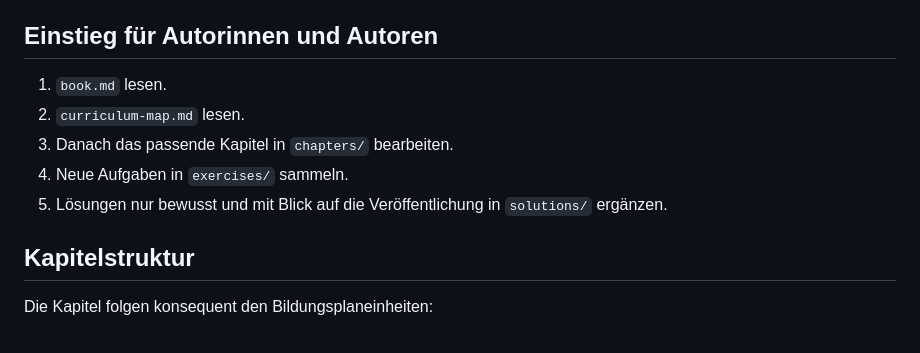
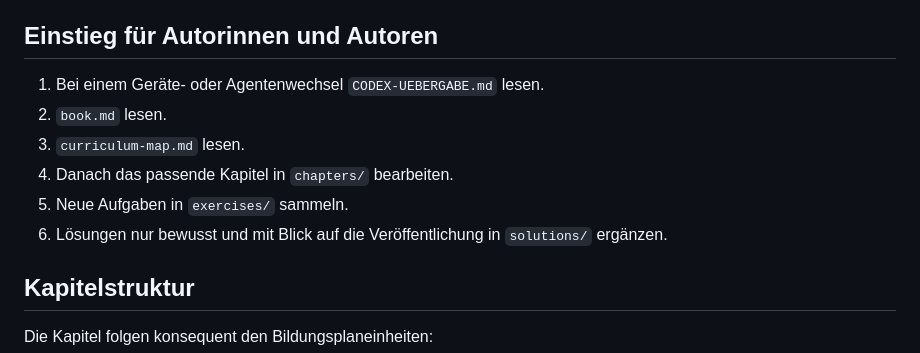
Before and after one commit to JakobSawazki/Lehrbuch, a Markdown page: README.md, the part around the change. Rendered like a GitHub page.

Commit message:
Ergänze Übergabe für Codex auf dem Laptop

```diff
--- a/README.md
+++ b/README.md
@@ -33,11 +33,12 @@ lautet **Lehrbuch**.
 
 ## Einstieg für Autorinnen und Autoren
 
-1. `book.md` lesen.
-2. `curriculum-map.md` lesen.
-3. Danach das passende Kapitel in `chapters/` bearbeiten.
-4. Neue Aufgaben in `exercises/` sammeln.
-5. Lösungen nur bewusst und mit Blick auf die Veröffentlichung in
+1. Bei einem Geräte- oder Agentenwechsel `CODEX-UEBERGABE.md` lesen.
+2. `book.md` lesen.
+3. `curriculum-map.md` lesen.
+4. Danach das passende Kapitel in `chapters/` bearbeiten.
+5. Neue Aufgaben in `exercises/` sammeln.
+6. Lösungen nur bewusst und mit Blick auf die Veröffentlichung in
    `solutions/` ergänzen.
 
 ## Kapitelstruktur
```
Also changed, not shown: CODEX-UEBERGABE.md (added, +142 -0 lines), DOKUMENTATION.md (+1 -0 lines).
